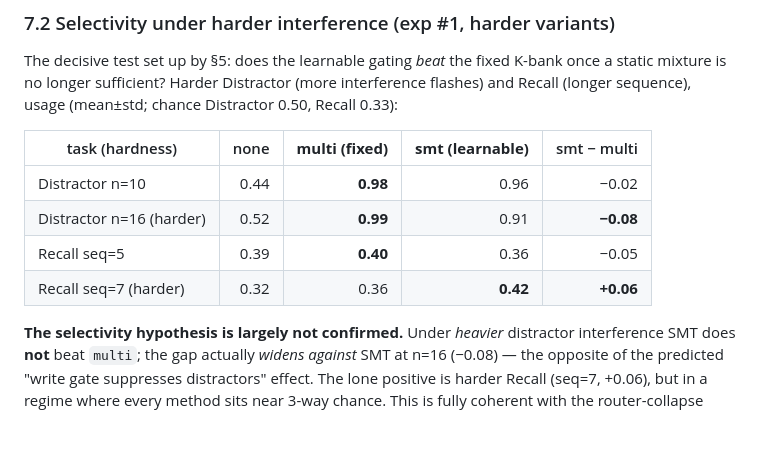
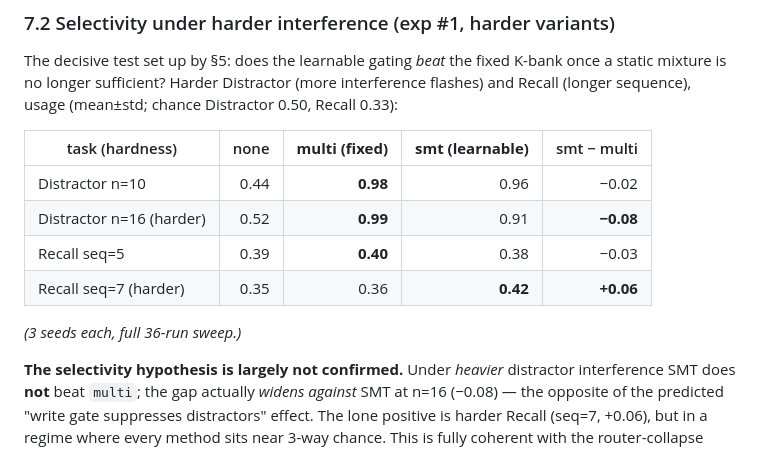
Before and after one commit to ChristianLin0420/LeWorldModel-Memory, a Markdown page: docs/LEARNABLE_MEMORY.md, the part around the change. Drawn GitHub-style; blank space fills up the shorter version.

Commit message:
Selectivity: finalize to full 36-run numbers (recall rows; conclusions unchanged)
Co-Authored-By: Claude Opus 4.8 (1M context) <noreply@anthropic.com>

```diff
--- a/docs/LEARNABLE_MEMORY.md
+++ b/docs/LEARNABLE_MEMORY.md
@@ -140,8 +140,10 @@ The decisive test set up by §5: does the learnable gating *beat* the fixed K-ba
 |---|---:|---:|---:|---:|
 | Distractor n=10 | 0.44 | **0.98** | 0.96 | −0.02 |
 | Distractor n=16 (harder) | 0.52 | **0.99** | 0.91 | **−0.08** |
-| Recall seq=5 | 0.39 | **0.40** | 0.36 | −0.05 |
-| Recall seq=7 (harder) | 0.32 | 0.36 | **0.42** | **+0.06** |
+| Recall seq=5 | 0.39 | **0.40** | 0.38 | −0.03 |
+| Recall seq=7 (harder) | 0.35 | 0.36 | **0.42** | **+0.06** |
+
+*(3 seeds each, full 36-run sweep.)*
 
 **The selectivity hypothesis is largely not confirmed.** Under *heavier* distractor interference SMT does **not** beat `multi`; the gap actually *widens against* SMT at n=16 (−0.08) — the opposite of the predicted "write gate suppresses distractors" effect. The lone positive is harder Recall (seq=7, +0.06), but in a regime where every method sits near 3-way chance. This is fully coherent with the router-collapse finding (§5): SMT's learnable selectivity does not strongly activate, so the extra machinery matches `multi` at best and slightly underperforms it under heavy interference (harder optimization, no selectivity payoff).
 
```
